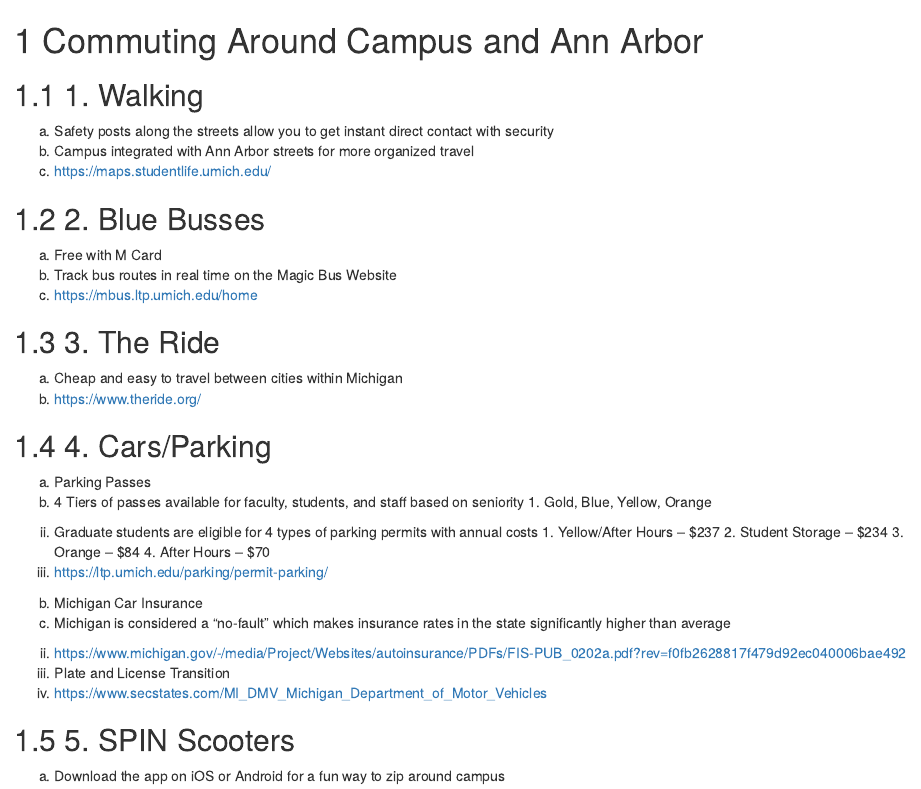
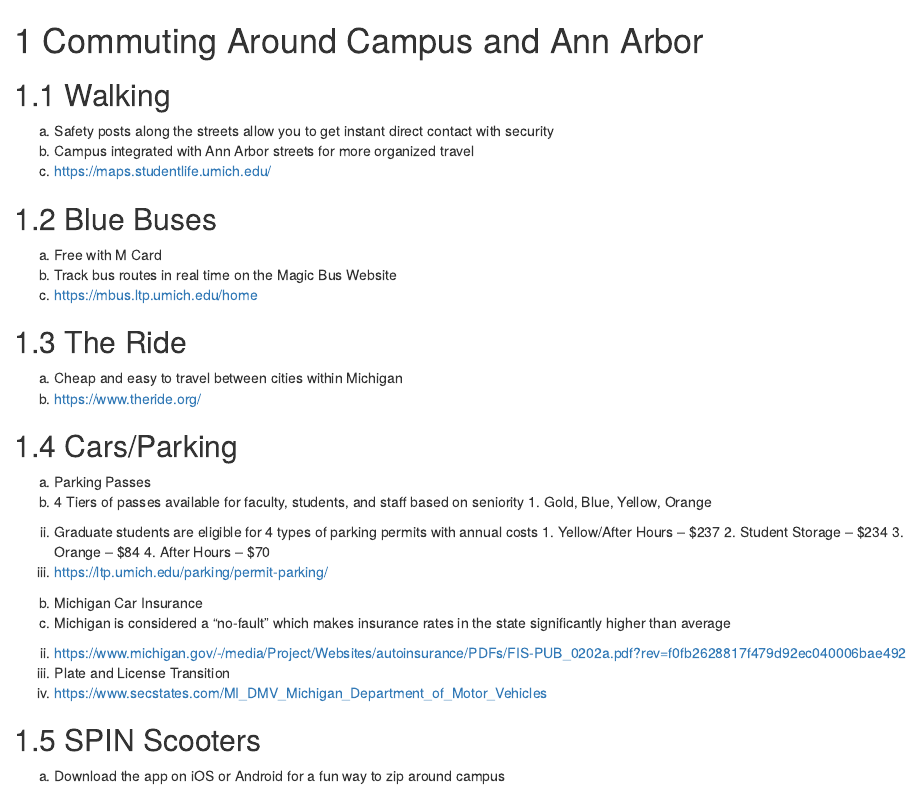
Before and after one commit to rorymeyer/KRYRK, an R Markdown document (03-commuting.Rmd): the page in a window 1100 px wide, from its top. Rendered offline with R 4.5, knitr and Pandoc, with nearby package versions; drawn as R Markdown's standard HTML page in place of the format the file asks for.

Commit message:
book update

```diff
--- a/07-commuting.Rmd
+++ b/03-commuting.Rmd
@@ -1,20 +1,20 @@
-# Commuting Around Campus and Ann Arbor{#commuting}
+# Commuting Around Campus and Ann Arbor {#commuting}
 
-## 1.	Walking
+## Walking
 a.	Safety posts along the streets allow you to get instant direct contact with security
 b.	Campus integrated with Ann Arbor streets for more organized travel
 c.	https://maps.studentlife.umich.edu/
 
-## 2.	Blue Busses
+## Blue Buses
 a.	Free with M Card
 b.	Track bus routes in real time on the Magic Bus Website
 c.	https://mbus.ltp.umich.edu/home
 
-## 3.	The Ride
+## The Ride
 a.	Cheap and easy to travel between cities within Michigan
 b.	https://www.theride.org/
 
-## 4.	Cars/Parking
+## Cars/Parking
 a.	Parking Passes
   i.	4 Tiers of passes available for faculty, students, and staff based on seniority
     1.	Gold, Blue, Yellow, Orange
@@ -30,5 +30,5 @@
 c.	Plate and License Transition
   i.	https://www.secstates.com/MI_DMV_Michigan_Department_of_Motor_Vehicles
 
-## 5.	SPIN Scooters
+## SPIN Scooters
 a.	Download the app on iOS or Android for a fun way to zip around campus
--- a/_bookdown.yml
+++ b/_bookdown.yml
@@ -2,5 +2,5 @@
 language:
   ui:
     chapter_name: "Chapter "
-rmd_files: ["index.Rmd", "about-us.Rmd", "table-of-contents.Rmd", "01-introduction.Rmd", "02-move-in.Rmd", "03-academics.Rmd", "04-student-resources.Rmd", "05-shopping.Rmd", "06-food-entertainment.Rmd", "07-commuting.Rmd", "08-references.Rmd"]
+rmd_files: ["index.Rmd", "about-us.Rmd", "table-of-contents.Rmd", "01-introduction.Rmd", "02-move-in.Rmd", "03-commuting.Rmd", "04-academics.Rmd", "05-student-resources.Rmd", "06-shopping.Rmd", "07-food-entertainment.Rmd"]
 output_dir: "docs"
```
Also changed, not shown: 07-food-entertainment.Rmd (renamed from 06-food-entertainment.Rmd, +1 -1 lines), 08-references.Rmd (deleted, +0 -3 lines), 04-academics.Rmd (renamed from 03-academics.Rmd), 05-student-resources.Rmd (renamed from 04-student-resources.Rmd), 06-shopping.Rmd (renamed from 05-shopping.Rmd), docs/reference-keys.txt, docs/search.json, docs/search_index.json, 11 other files.
